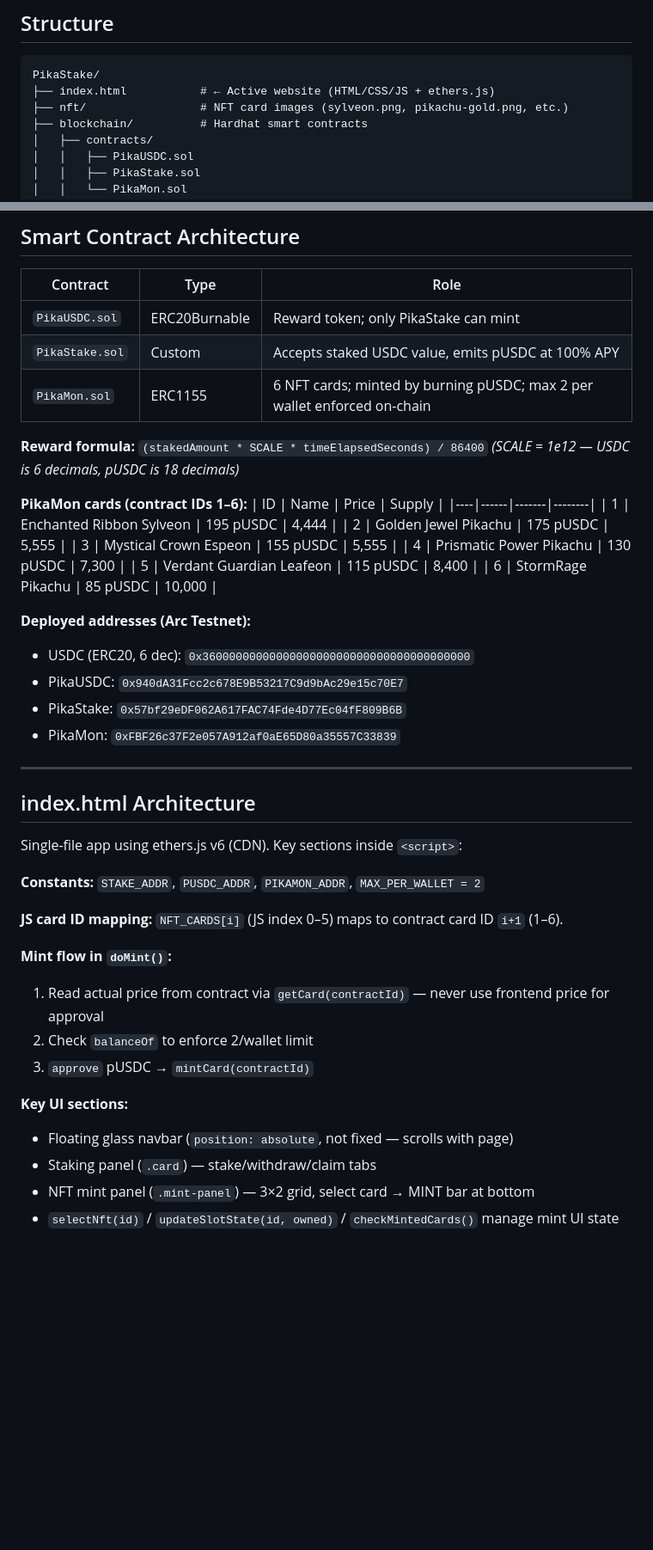
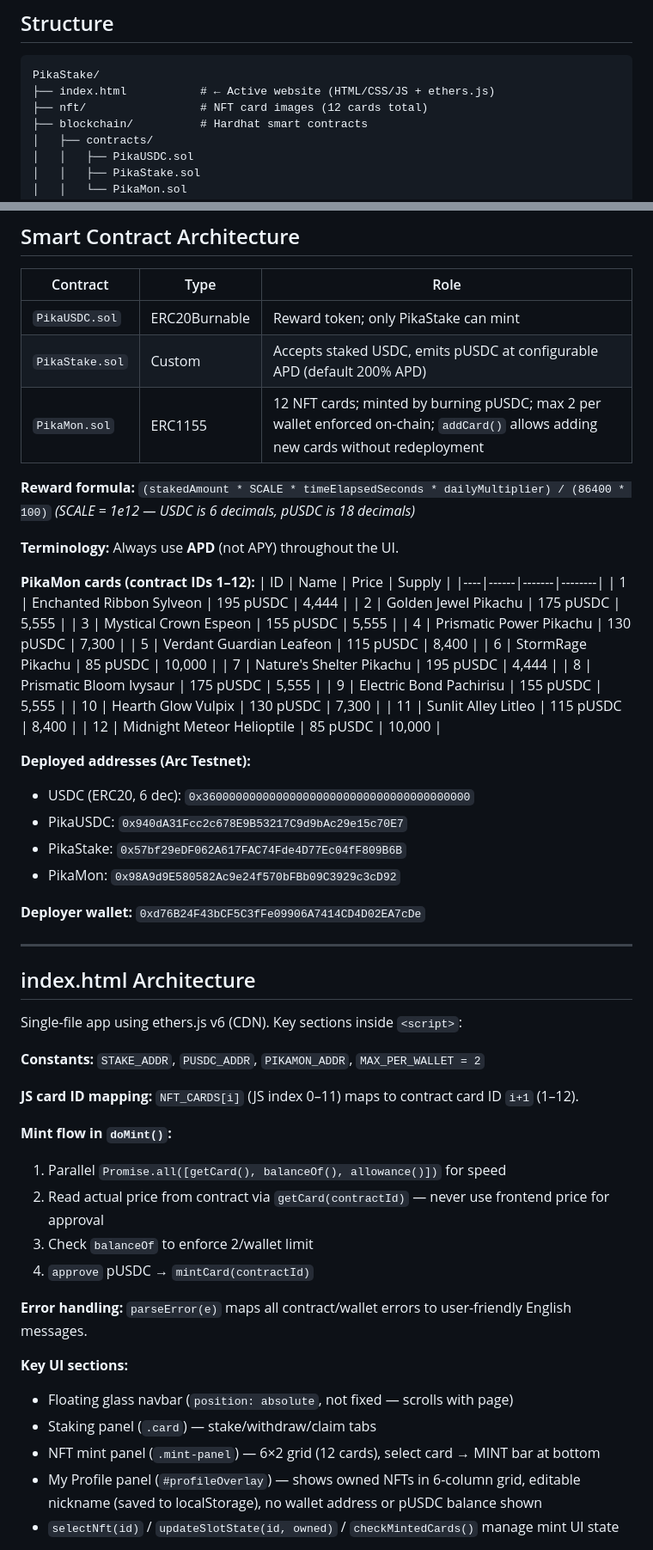
Before and after one commit to nftpoetrist/PikaStake, a Markdown page: CLAUDE.md, 2 parts joined by grey strips. Shown at 86% size. Drawn GitHub-style; blank space fills up the shorter version.

Commit message:
Update CLAUDE.md to reflect current project state
Co-Authored-By: Claude Sonnet 4.6 <noreply@anthropic.com>

````diff
--- a/CLAUDE.md
+++ b/CLAUDE.md
@@ -21,7 +21,7 @@ The `pikastake/` Next.js app is a **separate, older prototype** — do not confu
 ```
 PikaStake/
 ├── index.html           # ← Active website (HTML/CSS/JS + ethers.js)
-├── nft/                 # NFT card images (sylveon.png, pikachu-gold.png, etc.)
+├── nft/                 # NFT card images (12 cards total)
 ├── blockchain/          # Hardhat smart contracts
 │   ├── contracts/
 │   │   ├── PikaUSDC.sol
@@ -55,13 +55,15 @@ After redeploying PikaMon, update `PIKAMON_ADDR` in `index.html` and `PIKAMON_AD
 | Contract | Type | Role |
 |----------|------|------|
 | `PikaUSDC.sol` | ERC20Burnable | Reward token; only PikaStake can mint |
-| `PikaStake.sol` | Custom | Accepts staked USDC value, emits pUSDC at 100% APY |
-| `PikaMon.sol` | ERC1155 | 6 NFT cards; minted by burning pUSDC; max 2 per wallet enforced on-chain |
+| `PikaStake.sol` | Custom | Accepts staked USDC, emits pUSDC at configurable APD (default 200% APD) |
+| `PikaMon.sol` | ERC1155 | 12 NFT cards; minted by burning pUSDC; max 2 per wallet enforced on-chain; `addCard()` allows adding new cards without redeployment |
 
-**Reward formula:** `(stakedAmount * SCALE * timeElapsedSeconds) / 86400`
+**Reward formula:** `(stakedAmount * SCALE * timeElapsedSeconds * dailyMultiplier) / (86400 * 100)`
 *(SCALE = 1e12 — USDC is 6 decimals, pUSDC is 18 decimals)*
 
-**PikaMon cards (contract IDs 1–6):**
+**Terminology:** Always use **APD** (not APY) throughout the UI.
+
+**PikaMon cards (contract IDs 1–12):**
 | ID | Name | Price | Supply |
 |----|------|-------|--------|
 | 1 | Enchanted Ribbon Sylveon | 195 pUSDC | 4,444 |
@@ -70,12 +72,20 @@ After redeploying PikaMon, update `PIKAMON_ADDR` in `index.html` and `PIKAMON_AD
 | 4 | Prismatic Power Pikachu | 130 pUSDC | 7,300 |
 | 5 | Verdant Guardian Leafeon | 115 pUSDC | 8,400 |
 | 6 | StormRage Pikachu | 85 pUSDC | 10,000 |
+| 7 | Nature's Shelter Pikachu | 195 pUSDC | 4,444 |
+| 8 | Prismatic Bloom Ivysaur | 175 pUSDC | 5,555 |
+| 9 | Electric Bond Pachirisu | 155 pUSDC | 5,555 |
+| 10 | Hearth Glow Vulpix | 130 pUSDC | 7,300 |
+| 11 | Sunlit Alley Litleo | 115 pUSDC | 8,400 |
+| 12 | Midnight Meteor Helioptile | 85 pUSDC | 10,000 |
 
 **Deployed addresses (Arc Testnet):**
 - USDC (ERC20, 6 dec): `0x3600000000000000000000000000000000000000`
 - PikaUSDC: `0x940dA31Fcc2c678E9B53217C9d9bAc29e15c70E7`
 - PikaStake: `0x57bf29eDF062A617FAC74Fde4D77Ec04fF809B6B`
-- PikaMon: `0xFBF26c37F2e057A912af0aE65D80a35557C33839`
+- PikaMon: `0x98A9d9E580582Ac9e24f570bFBb09C3929c3cD92`
+
+**Deployer wallet:** `0xd76B24F43bCF5C3fFe09906A7414CD4D02EA7cDe`
 
 ---
 
@@ -85,16 +95,20 @@ Single-file app using ethers.js v6 (CDN). Key sections inside `<script>`:
 
 **Constants:** `STAKE_ADDR`, `PUSDC_ADDR`, `PIKAMON_ADDR`, `MAX_PER_WALLET = 2`
 
-**JS card ID mapping:** `NFT_CARDS[i]` (JS index 0–5) maps to contract card ID `i+1` (1–6).
+**JS card ID mapping:** `NFT_CARDS[i]` (JS index 0–11) maps to contract card ID `i+1` (1–12).
 
 **Mint flow in `doMint()`:**
-1. Read actual price from contract via `getCard(contractId)` — never use frontend price for approval
-2. Check `balanceOf` to enforce 2/wallet limit
-3. `approve` pUSDC → `mintCard(contractId)`
+1. Parallel `Promise.all([getCard(), balanceOf(), allowance()])` for speed
+2. Read actual price from contract via `getCard(contractId)` — never use frontend price for approval
+3. Check `balanceOf` to enforce 2/wallet limit
+4. `approve` pUSDC → `mintCard(contractId)`
+
+**Error handling:** `parseError(e)` maps all contract/wallet errors to user-friendly English messages.
 
 **Key UI sections:**
 - Floating glass navbar (`position: absolute`, not fixed — scrolls with page)
 - Staking panel (`.card`) — stake/withdraw/claim tabs
-- NFT mint panel (`.mint-panel`) — 3×2 grid, select card → MINT bar at bottom
+- NFT mint panel (`.mint-panel`) — 6×2 grid (12 cards), select card → MINT bar at bottom
+- My Profile panel (`#profileOverlay`) — shows owned NFTs in 6-column grid, editable nickname (saved to localStorage), no wallet address or pUSDC balance shown
 - `selectNft(id)` / `updateSlotState(id, owned)` / `checkMintedCards()` manage mint UI state
 
````
Also changed, not shown: other parts of CLAUDE.md (+11 -1 lines).
